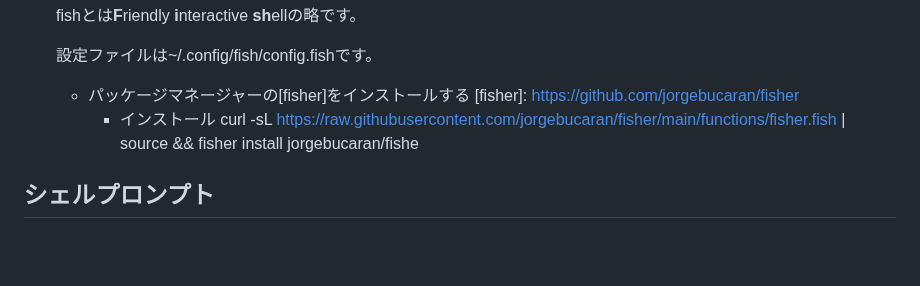
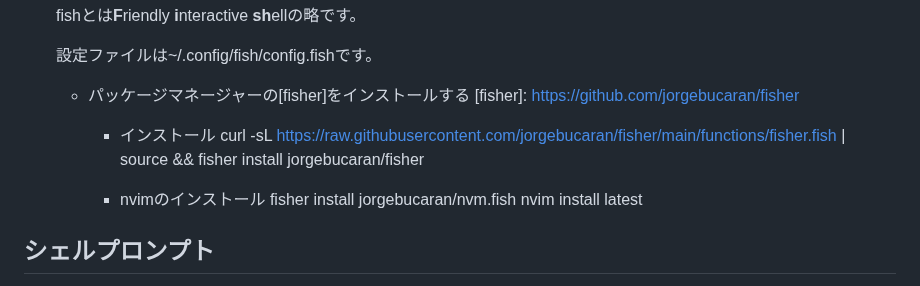
Before and after one commit to HirotoIgarashi/my-document, a Markdown page: DevelopmentEnvironment/Shell.md, the part around the change. GitHub-like rendering; blank space fills up the shorter version.

```diff
--- a/DevelopmentEnvironment/Shell.md
+++ b/DevelopmentEnvironment/Shell.md
@@ -86,8 +86,13 @@ $ readlink "/proc/$$/exe"
 
   - パッケージマネージャーの[fisher]をインストールする
     [fisher]: https://github.com/jorgebucaran/fisher
+
     - インストール
-      curl -sL https://raw.githubusercontent.com/jorgebucaran/fisher/main/functions/fisher.fish | source && fisher install jorgebucaran/fishe
+      curl -sL https://raw.githubusercontent.com/jorgebucaran/fisher/main/functions/fisher.fish | source && fisher install jorgebucaran/fisher
+
+    - nvimのインストール
+      fisher install jorgebucaran/nvm.fish
+      nvim install latest
 
 ## シェルプロンプト
 
```
